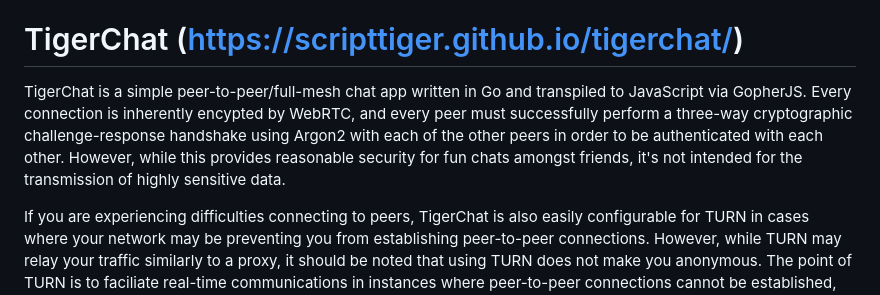
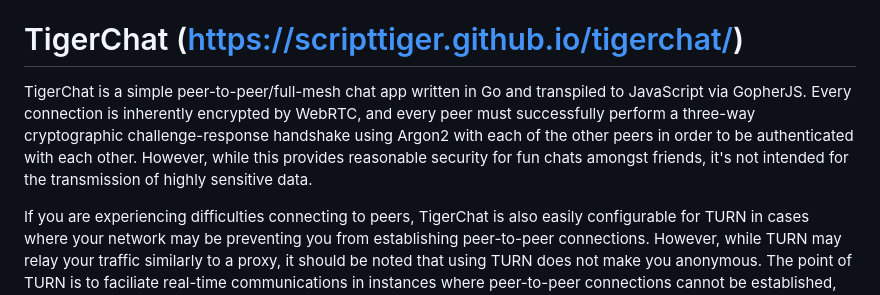
Before and after one commit to ScriptTiger/TigerChat, a Markdown page: README.md, the part around the change. Drawn GitHub-style.

Commit message:
Fix typo

```diff
--- a/README.md
+++ b/README.md
@@ -3,7 +3,7 @@
 **DISCLAIMER!!!: THIS APP IS STILL IN ITS EARLY DEVELOPMENT AND HAS NOT BEEN AUDITED FOR SECURITY, SO USE AT YOUR OWN RISK!**
 
 # TigerChat (https://scripttiger.github.io/tigerchat/)
-TigerChat is a simple peer-to-peer/full-mesh chat app written in Go and transpiled to JavaScript via GopherJS. Every connection is inherently encypted by WebRTC, and every peer must successfully perform a three-way cryptographic challenge-response handshake using Argon2 with each of the other peers in order to be authenticated with each other. However, while this provides reasonable security for fun chats amongst friends, it's not intended for the transmission of highly sensitive data.
+TigerChat is a simple peer-to-peer/full-mesh chat app written in Go and transpiled to JavaScript via GopherJS. Every connection is inherently encrypted by WebRTC, and every peer must successfully perform a three-way cryptographic challenge-response handshake using Argon2 with each of the other peers in order to be authenticated with each other. However, while this provides reasonable security for fun chats amongst friends, it's not intended for the transmission of highly sensitive data.
 
 If you are experiencing difficulties connecting to peers, TigerChat is also easily configurable for TURN in cases where your network may be preventing you from establishing peer-to-peer connections. However, while TURN may relay your traffic similarly to a proxy, it should be noted that using TURN does not make you anonymous. The point of TURN is to faciliate real-time communications in instances where peer-to-peer connections cannot be established, not to provide anonymity.
 
```
